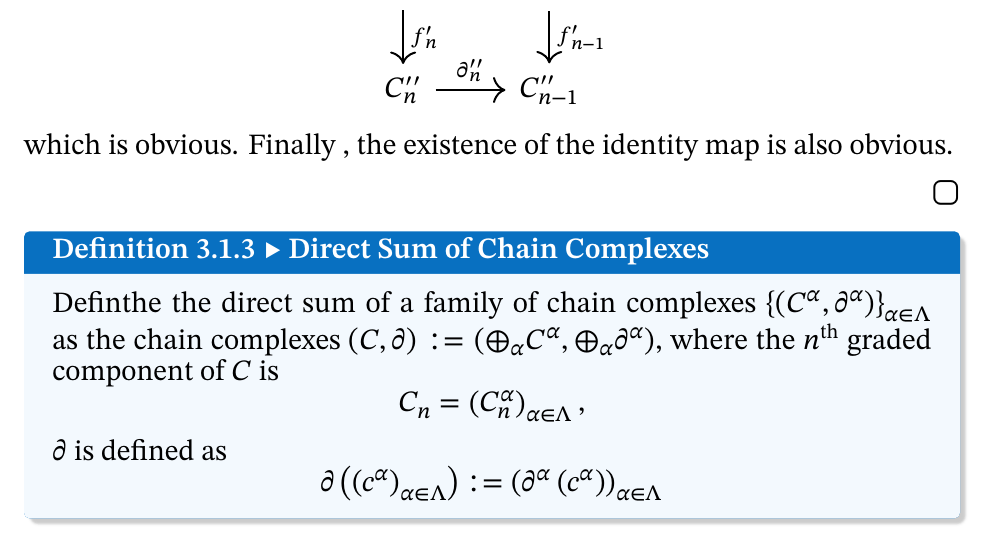
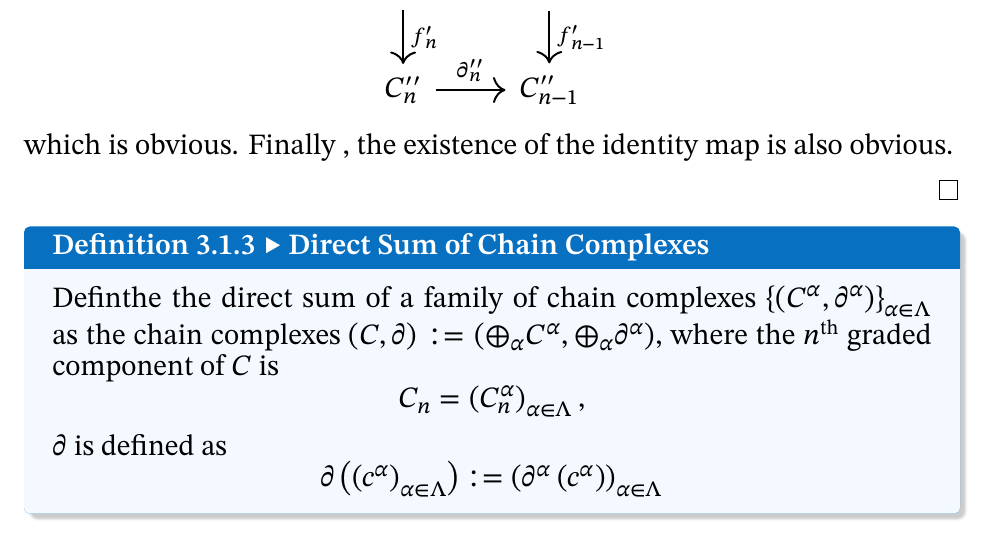
Before and after one commit to Autinight/Math-Latex, a LaTeX thesis (Algebraic Topology/main.tex, which reads Algebraic Topology/amznotes.cls): part of page 6 of 15, cut so that both start at the same text. Compiled offline with XeLaTeX; a missing font is replaced by an installed copy or a similar font.

Commit message:
update cls

```diff
--- a/Algebraic Topology/amznotes.cls
+++ b/Algebraic Topology/amznotes.cls
@@ -52,7 +52,15 @@
 \ifamznotes@math
     \RequirePackage{mathtools}          % for math macros; also loads amsmath
     \RequirePackage{amsthm}
-    \renewcommand\qedsymbol{$\squoval$}
+
+    \newenvironment{solution}[1][\solutionname]{%
+  \begin{proof}[#1]\renewcommand{\qedsymbol}{\(\lozenge\)}% % Use a diamond symbol
+}{%
+  \end{proof}%
+}
+
+
+
     \RequirePackage{derivative}
 \fi
 
@@ -63,15 +71,16 @@
 
 % ------------------------------------------------------------
 % RENAME
+\newcommand{\solutionname}{Solution.}
 \newcommand{\proofsketchname}{Proof sketch}
 \renewcommand{\contentsname}{Contents}
 \renewcommand{\proofname}{Proof.}
 
 % ------------------------------------------------------------
 % FONTS
-\setCJKmainfont{微软雅黑}[Scale = 1.2,BoldFont=Shanggu Round-Bold]
-\setCJKsansfont{微软雅黑}[Scale = 1.2,BoldFont=Shanggu Round-Bold]
-\setCJKmonofont{微软雅黑}[Scale = 1.2,BoldFont=Shanggu Round-Bold]
+\setCJKmainfont{华文中宋}[Scale = 1.2,BoldFont=Shanggu Round-Bold]
+\setCJKsansfont{华文中宋}[Scale = 1.2,BoldFont=Shanggu Round-Bold]
+\setCJKmonofont{华文中宋}[Scale = 1.2,BoldFont=Shanggu Round-Bold]
 \setmainfont{STIXTwoText}[
     Scale = 1.4, %放大了字体
   Extension = .otf,
```
Also changed, not shown: Algebraic Topology/main.tex (+2 -0 lines), Algebraic Topology/Chapters/Basic Homology Algebra.pdf, Algebraic Topology/main.pdf.
